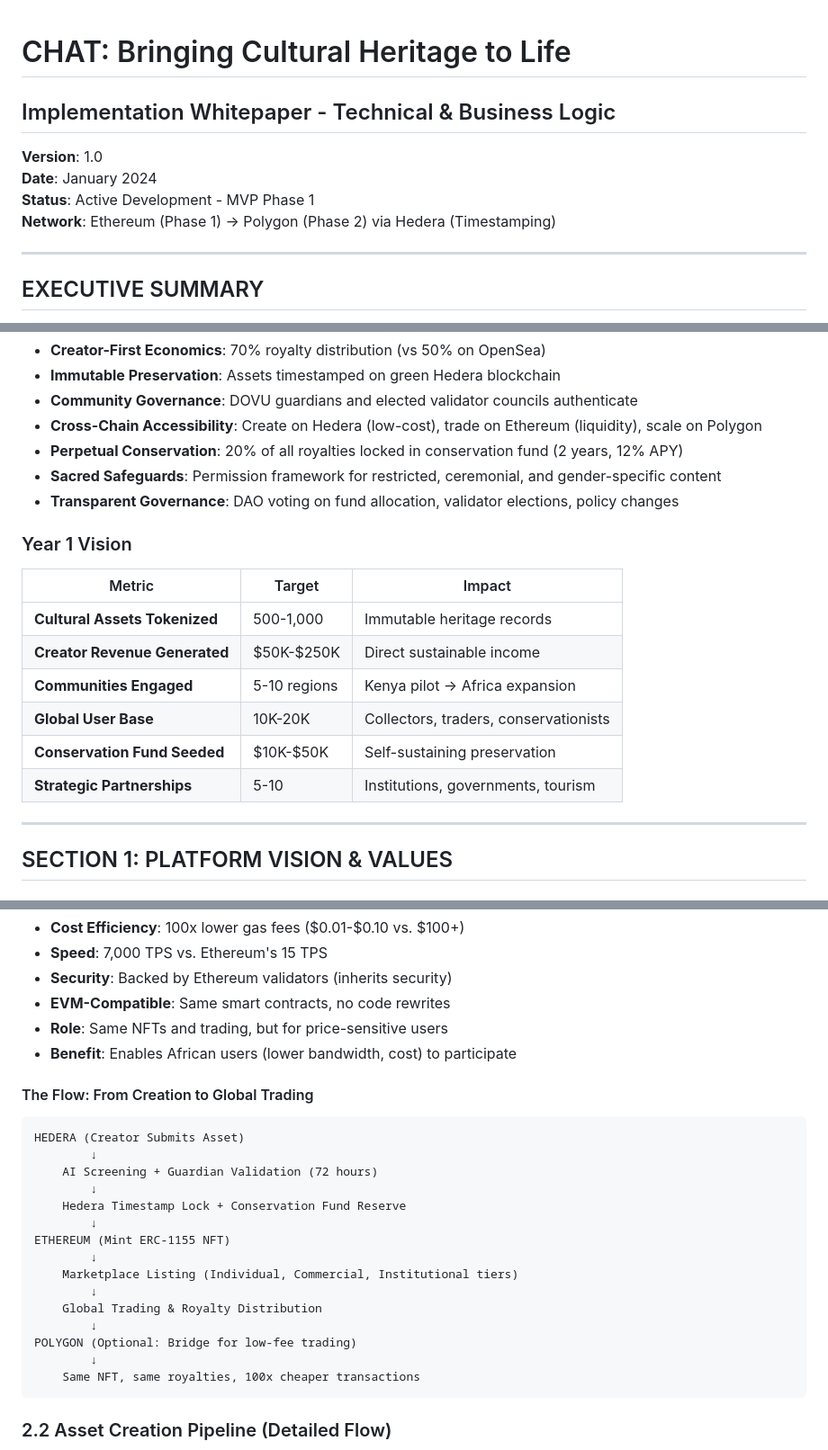
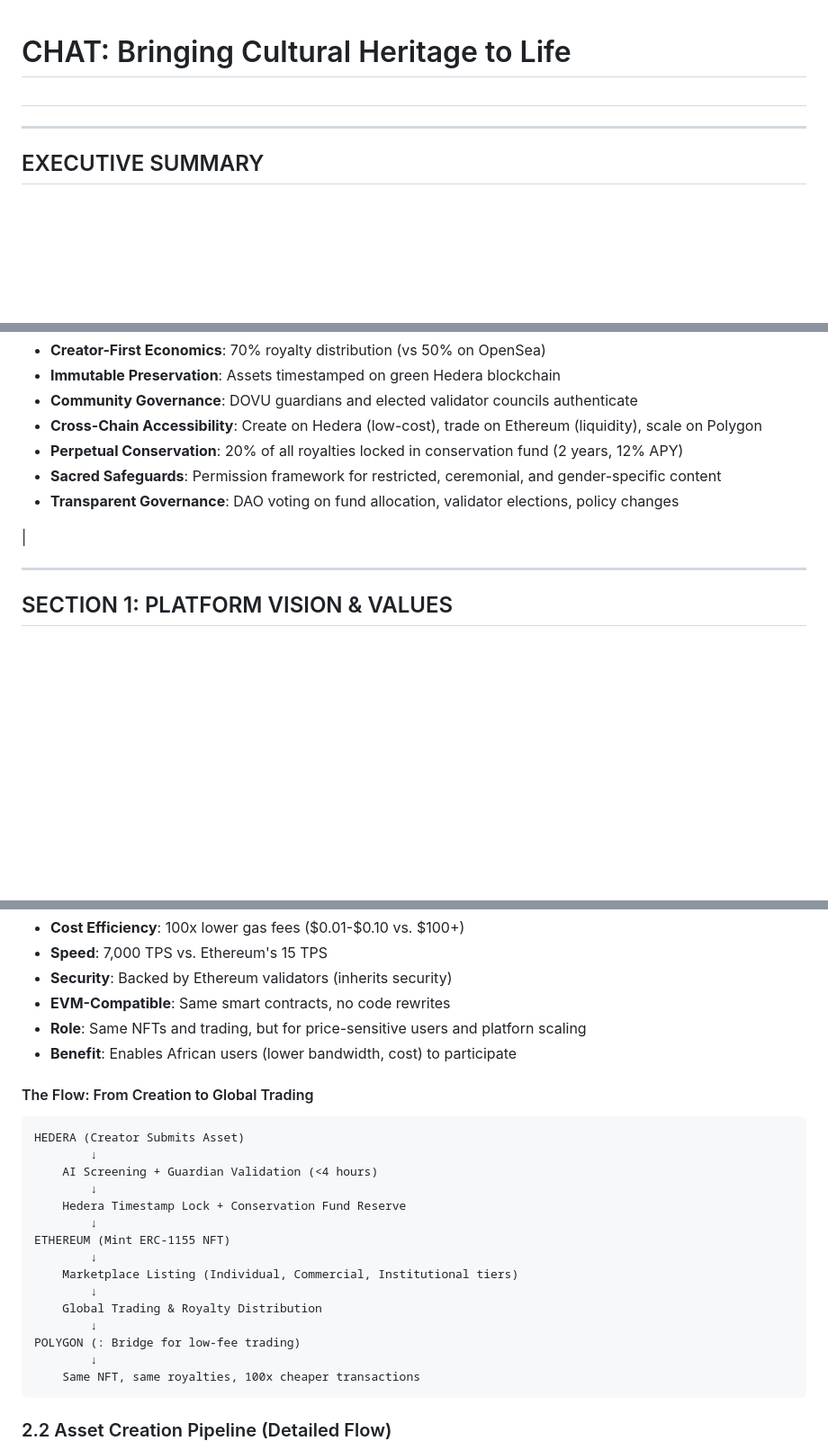
Before and after one commit to Drekahshi/CHAT-, a Markdown page: docs/WHITEPAER.md, 3 parts joined by grey strips. Shown: that part at 90% size. Drawn GitHub-style; blank space fills up the shorter version.

Commit message:
Revise implementation details in WHITEPAER.md
Updated whitepaper to reflect changes in implementation details, metrics, and timelines.

````diff
--- a/docs/WHITEPAER.md
+++ b/docs/WHITEPAER.md
@@ -1,11 +1,5 @@
 # CHAT: Bringing Cultural Heritage to Life
-## Implementation Whitepaper - Technical & Business Logic
-
-**Version**: 1.0
-**Date**: January 2024
-**Status**: Active Development - MVP Phase 1
-**Network**: Ethereum (Phase 1) → Polygon (Phase 2) via Hedera (Timestamping)
-
+##
 ---
 
 ## EXECUTIVE SUMMARY
@@ -33,16 +27,7 @@ CHAT creates a **decentralized creator economy** for cultural heritage by combin
 - **Sacred Safeguards**: Permission framework for restricted, ceremonial, and gender-specific content
 - **Transparent Governance**: DAO voting on fund allocation, validator elections, policy changes
 
-### Year 1 Vision
-
-| Metric | Target | Impact |
-|--------|--------|--------|
-| **Cultural Assets Tokenized** | 500-1,000 | Immutable heritage records |
-| **Creator Revenue Generated** | $50K-$250K | Direct sustainable income |
-| **Communities Engaged** | 5-10 regions | Kenya pilot → Africa expansion |
-| **Global User Base** | 10K-20K | Collectors, traders, conservationists |
-| **Conservation Fund Seeded** | $10K-$50K | Self-sustaining preservation |
-| **Strategic Partnerships** | 5-10 | Institutions, governments, tourism |
+|
 
 ---
 
@@ -165,7 +150,7 @@ Traditional systems fail because:
 - **Speed**: 7,000 TPS vs. Ethereum's 15 TPS
 - **Security**: Backed by Ethereum validators (inherits security)
 - **EVM-Compatible**: Same smart contracts, no code rewrites
-- **Role**: Same NFTs and trading, but for price-sensitive users
+- **Role**: Same NFTs and trading, but for price-sensitive users and platforn scaling
 - **Benefit**: Enables African users (lower bandwidth, cost) to participate
 
 #### The Flow: From Creation to Global Trading
@@ -173,7 +158,7 @@ Traditional systems fail because:
 ```
 HEDERA (Creator Submits Asset)
         ↓
-    AI Screening + Guardian Validation (72 hours)
+    AI Screening + Guardian Validation (<4 hours)
         ↓
     Hedera Timestamp Lock + Conservation Fund Reserve
         ↓
@@ -183,7 +168,7 @@ ETHEREUM (Mint ERC-1155 NFT)
         ↓
     Global Trading & Royalty Distribution
         ↓
-POLYGON (Optional: Bridge for low-fee trading)
+POLYGON (: Bridge for low-fee trading)
         ↓
     Same NFT, same royalties, 100x cheaper transactions
 ```
````
Also changed, not shown: other parts of docs/WHITEPAER.md (+2 -2 lines).
